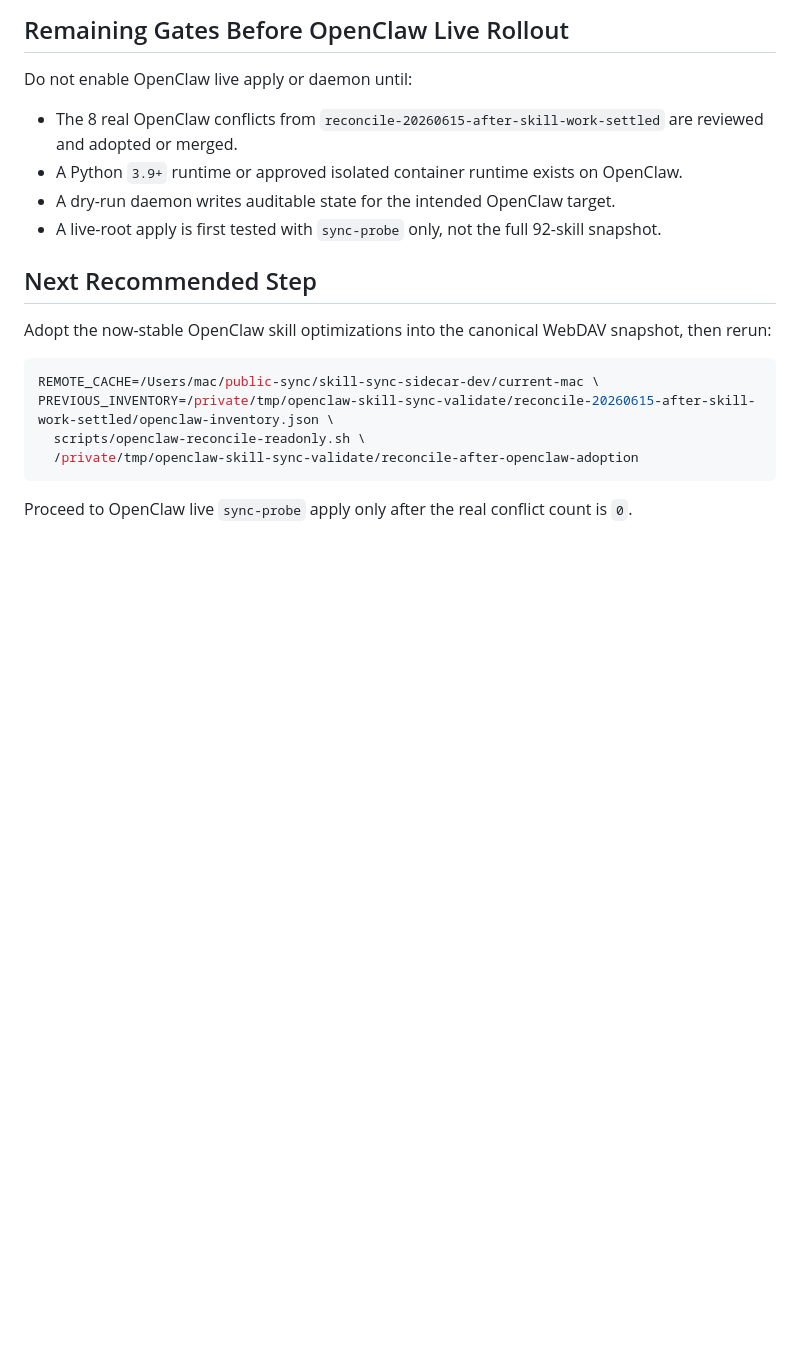
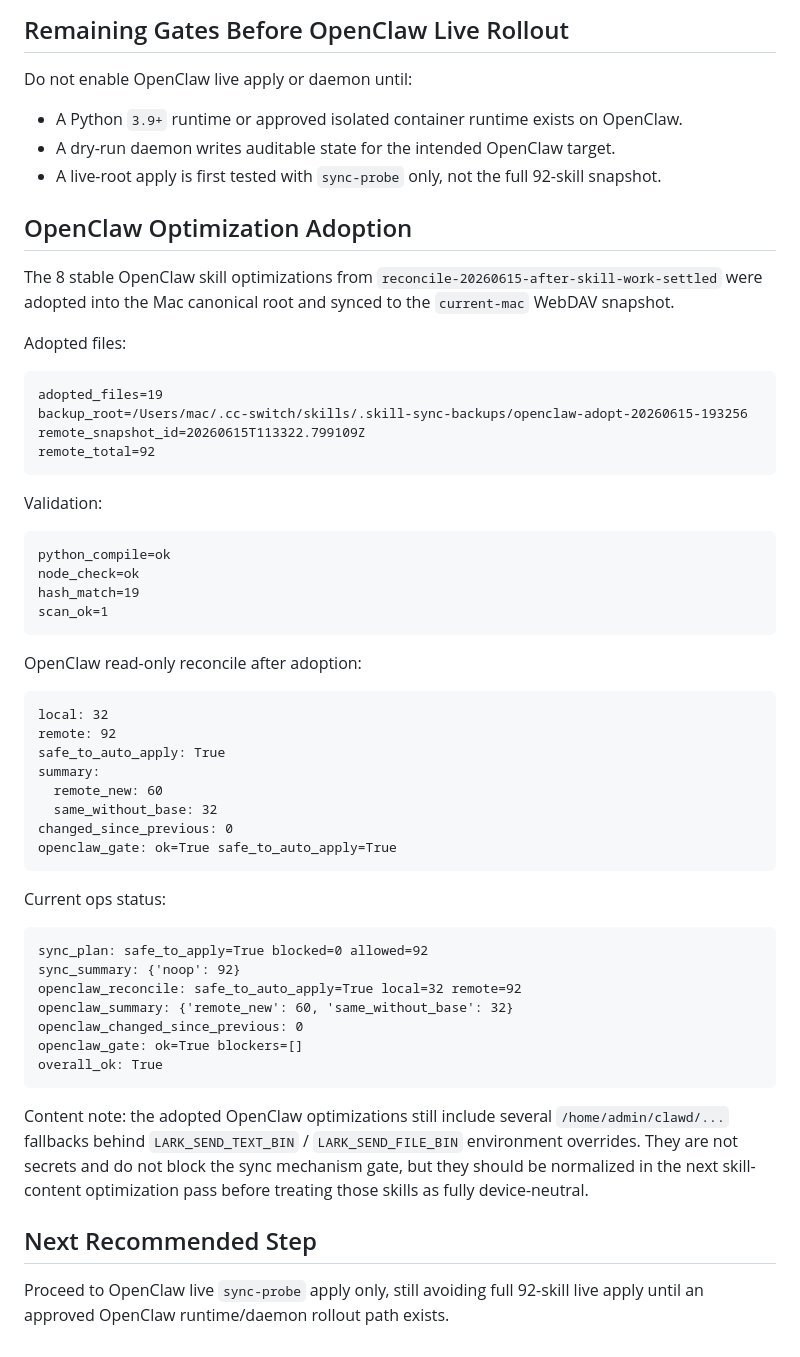
Before and after one commit to commiao/skill-sync-sidecar, a Markdown page: docs/sync-probe-validation-20260615.md, the part around the change. Rendered like a GitHub page; blank space fills up the shorter version.

````diff
--- a/docs/sync-probe-validation-20260615.md
+++ b/docs/sync-probe-validation-20260615.md
@@ -145,20 +145,59 @@ The sync mechanism is validated for:
 
 Do not enable OpenClaw live apply or daemon until:
 
-- The 8 real OpenClaw conflicts from `reconcile-20260615-after-skill-work-settled` are reviewed and adopted or merged.
 - A Python `3.9+` runtime or approved isolated container runtime exists on OpenClaw.
 - A dry-run daemon writes auditable state for the intended OpenClaw target.
 - A live-root apply is first tested with `sync-probe` only, not the full 92-skill snapshot.
 
+## OpenClaw Optimization Adoption
+
+The 8 stable OpenClaw skill optimizations from `reconcile-20260615-after-skill-work-settled` were adopted into the Mac canonical root and synced to the `current-mac` WebDAV snapshot.
+
+Adopted files:
+
+```text
+adopted_files=19
+backup_root=/Users/mac/.cc-switch/skills/.skill-sync-backups/openclaw-adopt-20260615-193256
+remote_snapshot_id=20260615T113322.799109Z
+remote_total=92
+```
+
+Validation:
+
+```text
+python_compile=ok
+node_check=ok
+hash_match=19
+scan_ok=1
+```
+
+OpenClaw read-only reconcile after adoption:
+
+```text
+local: 32
+remote: 92
+safe_to_auto_apply: True
+summary:
+  remote_new: 60
+  same_without_base: 32
+changed_since_previous: 0
+openclaw_gate: ok=True safe_to_auto_apply=True
+```
+
+Current ops status:
+
+```text
+sync_plan: safe_to_apply=True blocked=0 allowed=92
+sync_summary: {'noop': 92}
+openclaw_reconcile: safe_to_auto_apply=True local=32 remote=92
+openclaw_summary: {'remote_new': 60, 'same_without_base': 32}
+openclaw_changed_since_previous: 0
+openclaw_gate: ok=True blockers=[]
+overall_ok: True
+```
+
+Content note: the adopted OpenClaw optimizations still include several `/home/admin/clawd/...` fallbacks behind `LARK_SEND_TEXT_BIN` / `LARK_SEND_FILE_BIN` environment overrides. They are not secrets and do not block the sync mechanism gate, but they should be normalized in the next skill-content optimization pass before treating those skills as fully device-neutral.
+
 ## Next Recommended Step
 
-Adopt the now-stable OpenClaw skill optimizations into the canonical WebDAV snapshot, then rerun:
-
-```bash
-REMOTE_CACHE=/Users/mac/public-sync/skill-sync-sidecar-dev/current-mac \
-PREVIOUS_INVENTORY=/private/tmp/openclaw-skill-sync-validate/reconcile-20260615-after-skill-work-settled/openclaw-inventory.json \
-  scripts/openclaw-reconcile-readonly.sh \
-  /private/tmp/openclaw-skill-sync-validate/reconcile-after-openclaw-adoption
-```
-
-Proceed to OpenClaw live `sync-probe` apply only after the real conflict count is `0`.
+Proceed to OpenClaw live `sync-probe` apply only, still avoiding full 92-skill live apply until an approved OpenClaw runtime/daemon rollout path exists.
````
Also changed, not shown: docs/acceptance-report.md (+45 -1 lines).
